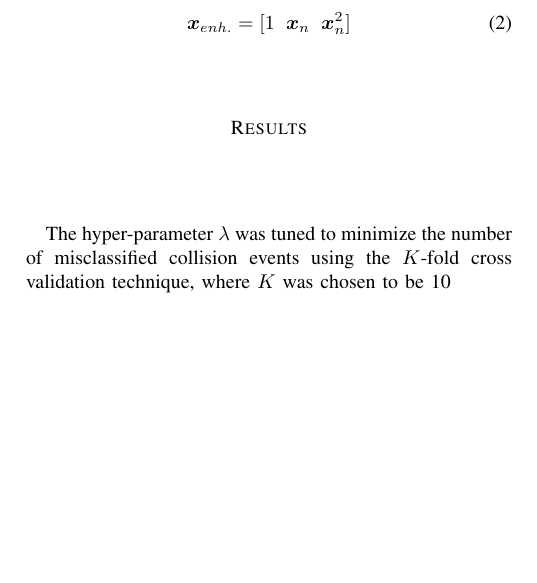
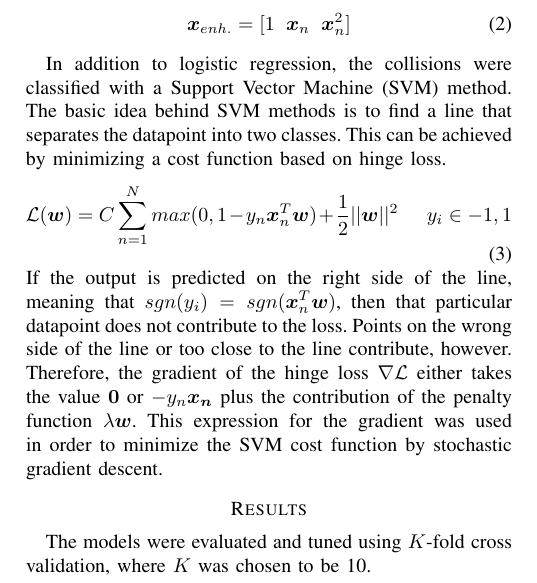
Before and after one commit to mattminder/ml_project, a LaTeX paper (report/report_project1.tex): part of one column of page 1 of 2, cut so that both start at the same text, the shorter picture padded with empty space. Compiled offline with pdfLaTeX.

Commit message:
More report writing

```diff
--- a/report/report_project1.tex
+++ b/report/report_project1.tex
@@ -53,11 +53,15 @@ The feature vector $\boldsymbol{X}$ in the above equations contains a constant t
 \begin{equation}
 \boldsymbol{x}_{enh.} = [1 \hspace{2mm} \boldsymbol{x}_n \hspace{2mm} \boldsymbol{x}_n^2]
 \end{equation}
-
-%%% TODO: SVM description
+\par
+In addition to logistic regression, the collisions were classified with a Support Vector Machine (SVM) method. The basic idea behind SVM methods is to find a line that separates the datapoint into two classes. This can be achieved by minimizing a cost function based on hinge loss.
+\begin{equation}
+\mathcal{L}(\boldsymbol{w}) = C \sum_{n=1}^N max(0,1-y_n \boldsymbol{x}_n^T\boldsymbol{w}) + \frac{1}{2}||\boldsymbol{w}||^2 \hspace{5mm} y_i \in {-1,1}
+\end{equation}
+If the output is predicted on the right side of the line, meaning that $sgn(y_i) = sgn(\boldsymbol{x}_n^T\boldsymbol{w})$, then that particular datapoint does not contribute to the loss. Points on the wrong side of the line or too close to the line contribute, however. Therefore, the gradient of the hinge loss $\nabla \mathcal{L}$ either takes the value $\boldsymbol{0}$ or $-y_n\boldsymbol{x_n}$ plus the contribution of the penalty function $\lambda \boldsymbol{w}$. This expression for the gradient was used in order to minimize the SVM cost function by stochastic gradient descent.
 
 \section*{Results}
-The hyper-parameter $\lambda$ was tuned to minimize the number of misclassified collision events using the $K$-fold cross validation technique, where $K$ was chosen to be 10
+The models were evaluated and tuned using $K$-fold cross validation, where $K$ was chosen to be 10.
 \begin{figure}[H]
 	\centering
 	\includegraphics[width=0.45\textwidth]{accuracy_logistic.png}
```
Also changed, not shown: report/report_project1.tex (1 more changed lines).
